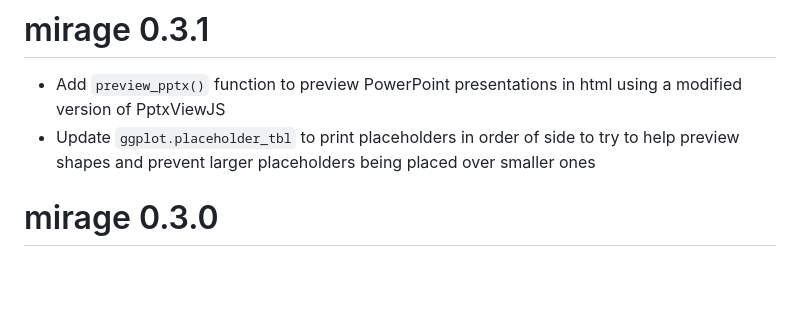
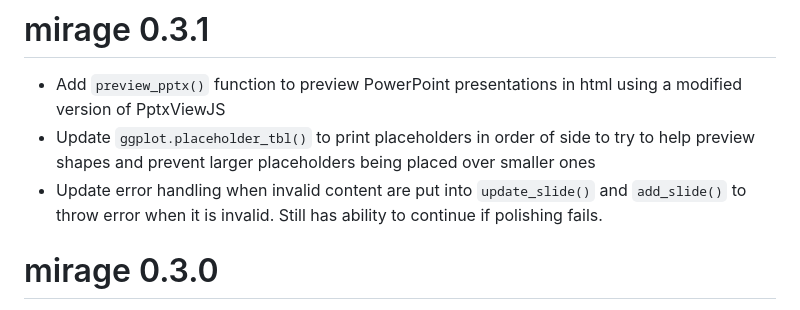
Before and after one commit to GSK-Biostatistics/mirage, a Markdown page: NEWS.md, the part around the change. Rendered like a GitHub page; blank space fills up the shorter version.

Commit message:
update news

```diff
--- a/NEWS.md
+++ b/NEWS.md
@@ -1,7 +1,8 @@
 # mirage 0.3.1
 
 * Add `preview_pptx()` function to preview PowerPoint presentations in html using a modified version of PptxViewJS
-* Update `ggplot.placeholder_tbl` to print placeholders in order of side to try to help preview shapes and prevent larger placeholders being placed over smaller ones
+* Update `ggplot.placeholder_tbl()` to print placeholders in order of side to try to help preview shapes and prevent larger placeholders being placed over smaller ones
+* Update error handling when invalid content are put into `update_slide()` and `add_slide()` to throw error when it is invalid. Still has ability to continue if polishing fails.
 
 # mirage 0.3.0
 
```
